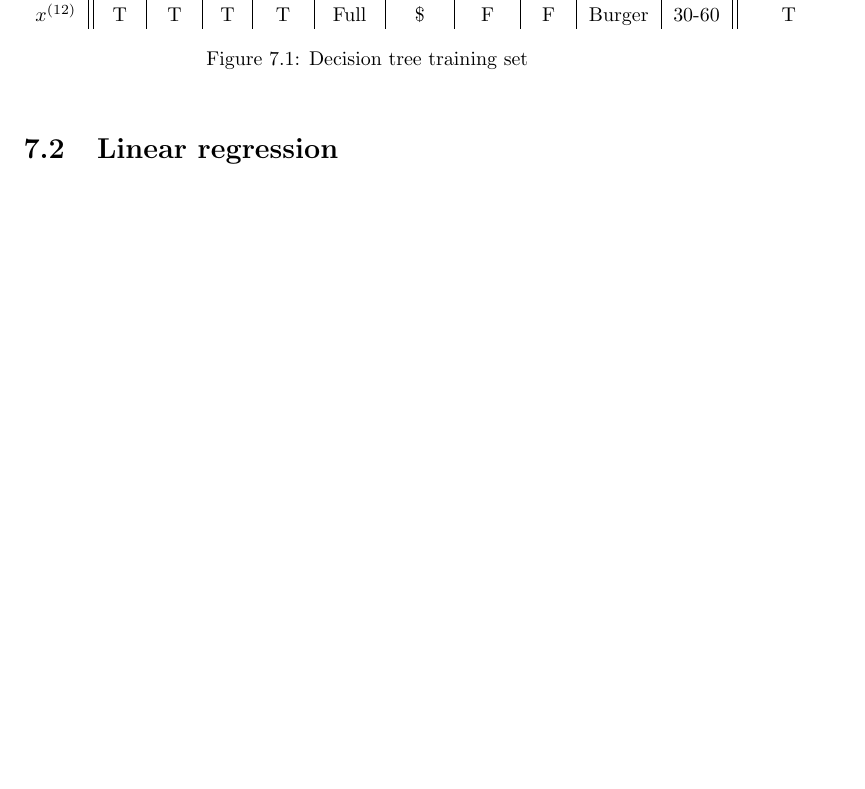
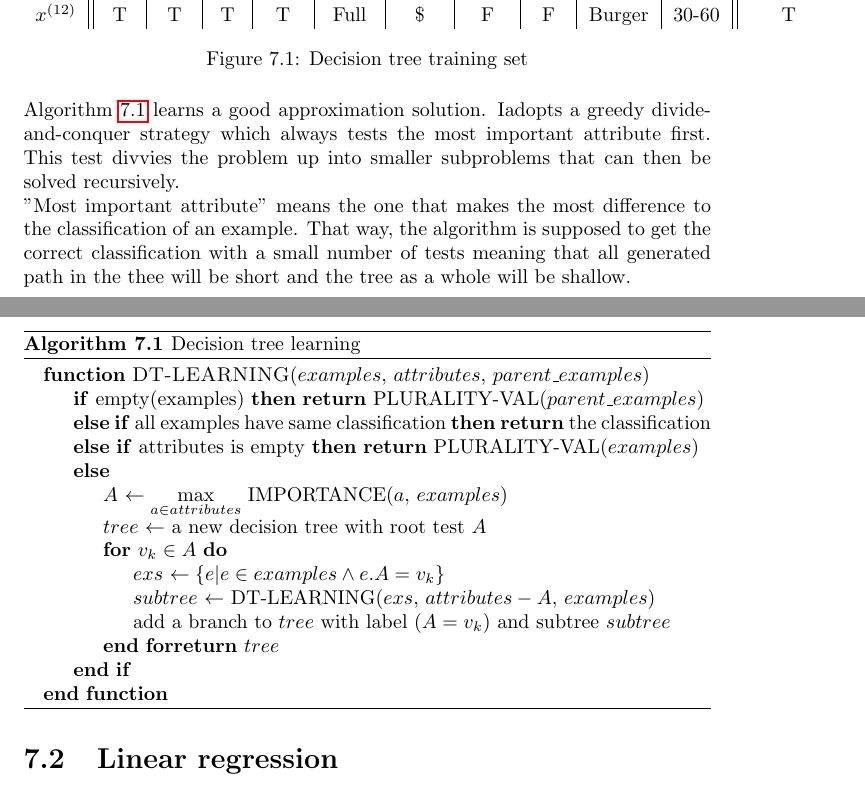
Before and after one commit to karimif/ai_notes, a LaTeX thesis (notes.tex): part of page 23 of 62 before the commit and two parts of pages 23 and 24 of 63 after it, the two joined at a grey line, cut so that both start at the same text, the shorter picture padded with empty space. Compiled offline with pdfLaTeX.

Commit message:
New decision tree learning algorithm

```diff
--- a/notes.tex
+++ b/notes.tex
@@ -947,6 +947,34 @@ $x^{(12)}$ & T & T & T & T & Full & \$ & F & F & Burger & 30-60 & T \\
 \label{table:decisiontreeexamples}
 \end{figure}
 
+Algorithm~\ref{alg:decisiontreelearning} learns a good approximation solution. Iadopts a greedy divide-and-conquer strategy  which always tests the most important attribute first. This test divvies the problem up into smaller subproblems that can then be solved recursively.
+
+\begin{algorithm}
+\caption{Decision tree learning}
+\label{alg:decisiontreelearning}
+\begin{algorithmic}
+\Function{DT-LEARNING}{$examples$, $attributes$, $parent\_examples$}
+\If{empty(examples)} \Return{PLURALITY-VAL($parent\_examples$)}
+\ElsIf{all examples have same classification} \Return{the classification}
+\ElsIf{attributes is empty} \Return{PLURALITY-VAL($examples$)}
+\Else
+\State $A$ $\gets \max\limits_{a\in attributes}$ IMPORTANCE($a$, $examples$)
+\State $tree$ $\gets$ a new decision tree with root test $A$
+\For{$v_k \in A$}
+\State $exs$ $\gets \{e \vert e\in examples \wedge e.A = v_k \}$
+\State $subtree$ $\gets$ DT-LEARNING($exs$, $attributes - A$, $examples$)
+\State add a branch to $tree$ with label $(A=v_k)$ and subtree $subtree$
+\EndFor
+\Return{$tree$}
+\EndIf
+\EndFunction
+\end{algorithmic}
+\end{algorithm}
+
+
+"Most important attribute" means the one that makes the most difference to the classification of an example. That way, the algorithm is supposed to get the correct classification with a small number of tests meaning that all generated path in the thee will be short and the tree as a whole will be shallow.
+
+
 
 \section{Linear regression}
 {\bf Linear regression} computes a linear regression function for $m$ {\bf training examples} having $n$ {\bf features}. The objective is to minimize the cost function:
```
